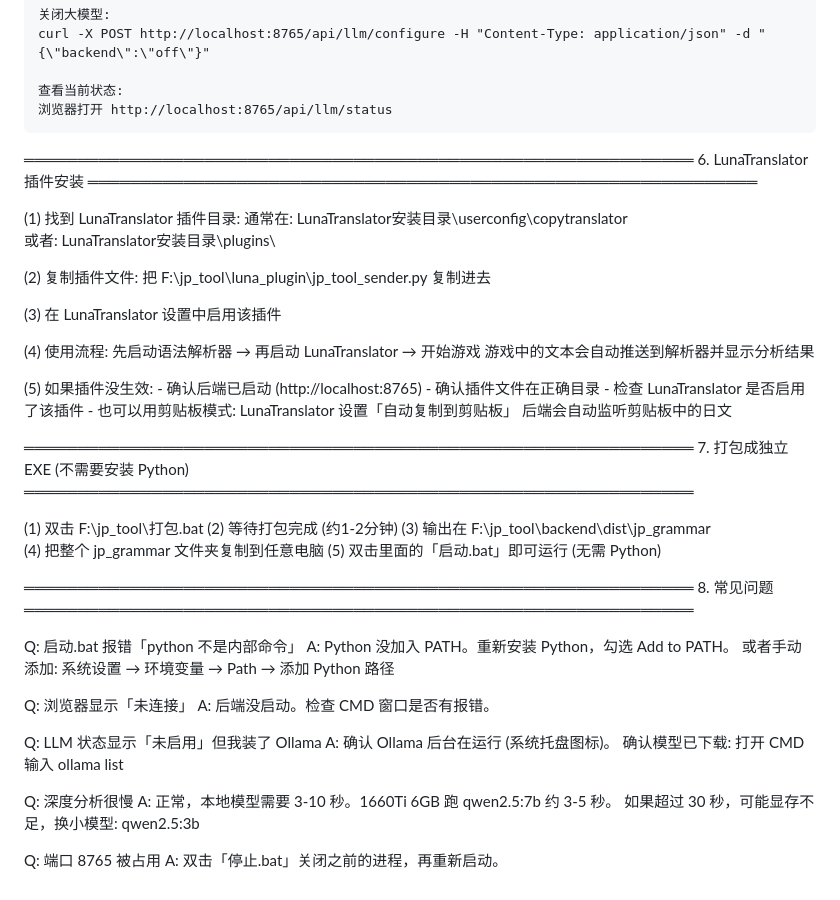
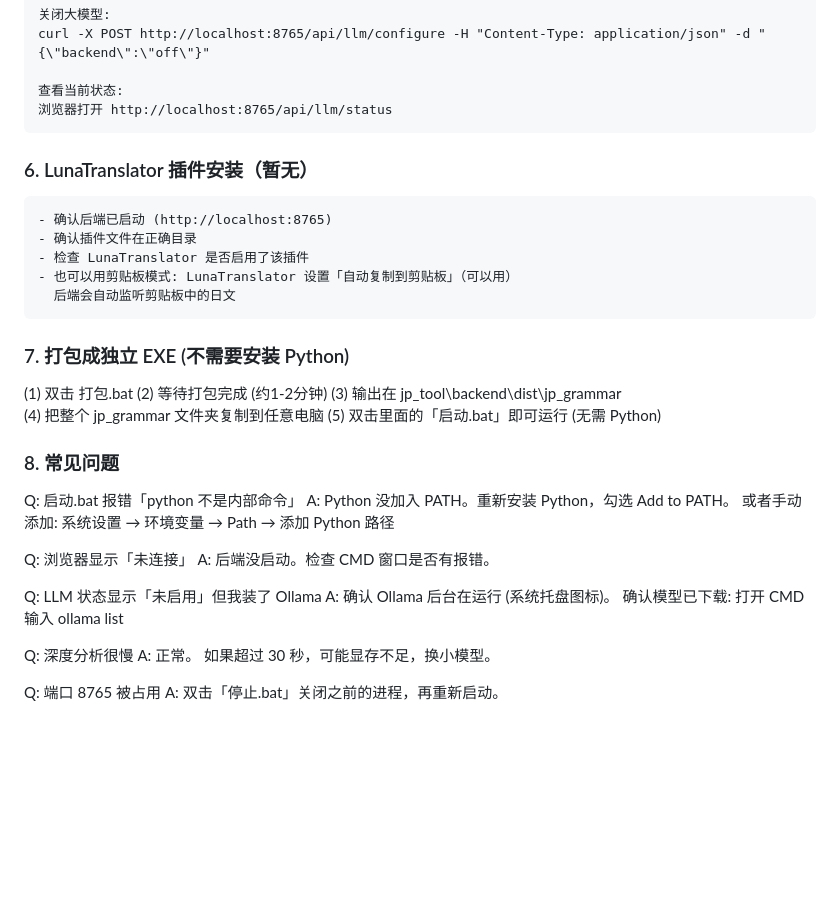
Before and after one commit to luoyuxiaoxiao/jp_tool, a Markdown page: readme.md, the part around one of its changes. Rendered like a GitHub page; blank space fills up the shorter version.

```diff
--- a/readme.md
+++ b/readme.md
@@ -276,43 +270,28 @@ curl http://localhost:8765/api/llm/status
     查看当前状态:
     浏览器打开 http://localhost:8765/api/llm/status
 
-═══════════════════════════════════════════════════════════════
-6. LunaTranslator 插件安装
-═══════════════════════════════════════════════════════════════
 
-(1) 找到 LunaTranslator 插件目录:
-    通常在: LunaTranslator安装目录\userconfig\copytranslator\
-    或者:   LunaTranslator安装目录\plugins\
+### 6. LunaTranslator 插件安装（暂无）
 
-(2) 复制插件文件:
-    把 F:\jp_tool\luna_plugin\jp_tool_sender.py 复制进去
-
-(3) 在 LunaTranslator 设置中启用该插件
-
-(4) 使用流程:
-    先启动语法解析器 → 再启动 LunaTranslator → 开始游戏
-    游戏中的文本会自动推送到解析器并显示分析结果
-
-(5) 如果插件没生效:
     - 确认后端已启动 (http://localhost:8765)
     - 确认插件文件在正确目录
     - 检查 LunaTranslator 是否启用了该插件
-    - 也可以用剪贴板模式: LunaTranslator 设置「自动复制到剪贴板」
+    - 也可以用剪贴板模式: LunaTranslator 设置「自动复制到剪贴板」（可以用）
       后端会自动监听剪贴板中的日文
 
-═══════════════════════════════════════════════════════════════
-7. 打包成独立 EXE (不需要安装 Python)
-═══════════════════════════════════════════════════════════════
 
-(1) 双击 F:\jp_tool\打包.bat
+### 7. 打包成独立 EXE (不需要安装 Python)
+
+
+(1) 双击 打包.bat
 (2) 等待打包完成 (约1-2分钟)
-(3) 输出在 F:\jp_tool\backend\dist\jp_grammar\
+(3) 输出在 jp_tool\backend\dist\jp_grammar\
 (4) 把整个 jp_grammar 文件夹复制到任意电脑
 (5) 双击里面的「启动.bat」即可运行 (无需 Python)
 
-═══════════════════════════════════════════════════════════════
-8. 常见问题
-═══════════════════════════════════════════════════════════════
+
+### 8. 常见问题
+
 
 Q: 启动.bat 报错「python 不是内部命令」
 A: Python 没加入 PATH。重新安装 Python，勾选 Add to PATH。
@@ -326,8 +305,8 @@ A: 确认 Ollama 后台在运行 (系统托盘图标)。
    确认模型已下载: 打开 CMD 输入 ollama list
 
 Q: 深度分析很慢
-A: 正常，本地模型需要 3-10 秒。1660Ti 6GB 跑 qwen2.5:7b 约 3-5 秒。
-   如果超过 30 秒，可能显存不足，换小模型: qwen2.5:3b
+A: 正常。
+   如果超过 30 秒，可能显存不足，换小模型。
 
 Q: 端口 8765 被占用
 A: 双击「停止.bat」关闭之前的进程，再重新启动。
```
Also changed, not shown: other parts of readme.md (+18 -24 lines).
